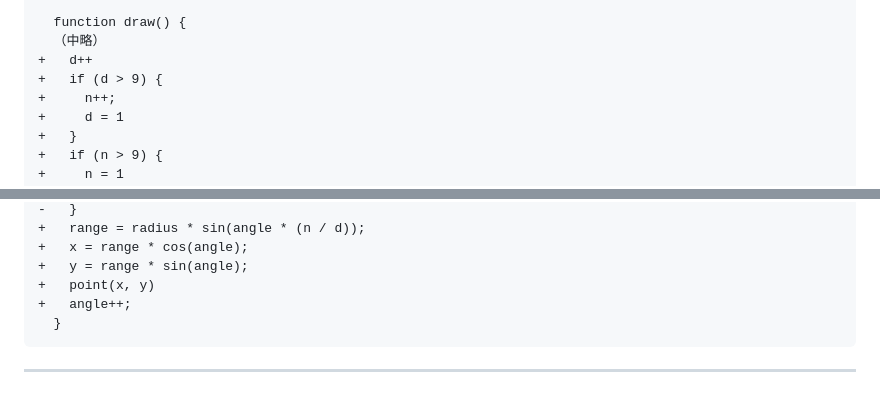
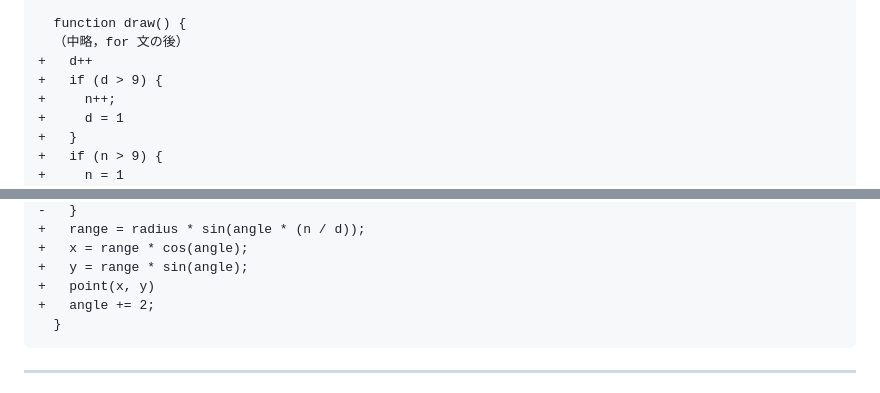
Before and after one commit to kkeeth/vantan-techford-p5js-slide, a Markdown page: slides/13.md, 2 parts joined by grey strips. GitHub-like rendering.

````diff
--- a/slides/13.md
+++ b/slides/13.md
@@ -609,7 +609,7 @@ function draw() {
   }
 
   function draw() {
-  （中略）
+  （中略，for 文の後）
 +   d++
 +   if (d > 9) {
 +     n++;
@@ -676,7 +676,7 @@ function draw() {
 +   x = range * cos(angle);
 +   y = range * sin(angle);
 +   point(x, y)
-+   angle++;
++   angle += 2;
   }
 ```
 
````
Also changed, not shown: other parts of slides/13.md (+10 -12 lines).
